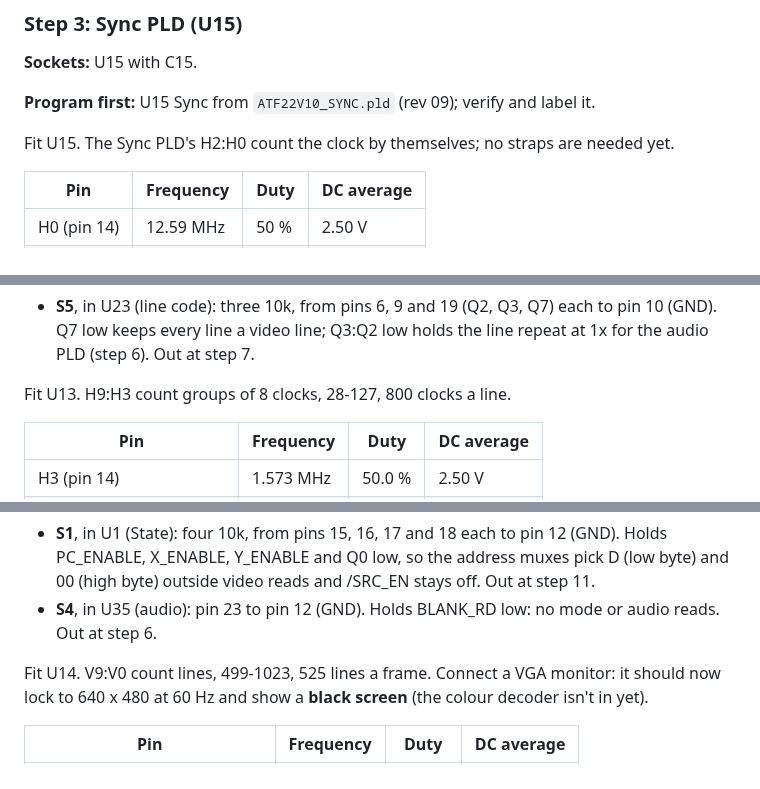
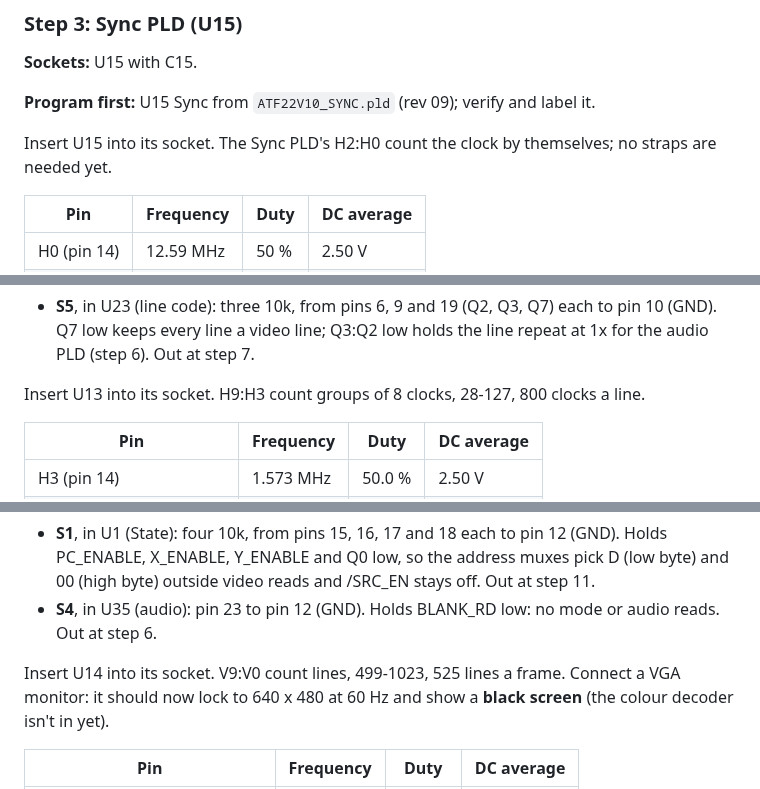
Before and after one commit to tocksin/placard, a Markdown page: docs/BRINGUP.md, 3 parts joined by grey strips. Drawn GitHub-style.

```diff
--- a/docs/BRINGUP.md
+++ b/docs/BRINGUP.md
@@ -160,7 +160,7 @@ its socket isn't in until step 3):
 **Program first:** U15 Sync from `ATF22V10_SYNC.pld` (rev 09); verify
 and label it.
 
-Fit U15.  The Sync PLD's H2:H0 count the clock by themselves; no straps are needed yet.
+Insert U15 into its socket.  The Sync PLD's H2:H0 count the clock by themselves; no straps are needed yet.
 
 | Pin | Frequency | Duty | DC average |
 |---|---|---|---|
@@ -187,7 +187,7 @@ isn't in yet; more in step 5):
   low holds the line repeat at 1x for the audio PLD (step 6).  Out at
   step 7.
 
-Fit U13.  H9:H3 count groups of 8 clocks, 28-127, 800 clocks a line.
+Insert U13 into its socket.  H9:H3 count groups of 8 clocks, 28-127, 800 clocks a line.
 
 | Pin | Frequency | Duty | DC average |
 |---|---|---|---|
@@ -228,7 +228,7 @@ audio PLD's BLANK_RD, so put in:
 - **S4**, in U35 (audio): pin 23 to pin 12 (GND).  Holds BLANK_RD low: no
   mode or audio reads.  Out at step 6.
 
-Fit U14.  V9:V0 count lines, 499-1023, 525 lines a frame.  Connect a VGA monitor:
+Insert U14 into its socket.  V9:V0 count lines, 499-1023, 525 lines a frame.  Connect a VGA monitor:
 it should now lock to 640 x 480 at 60 Hz and show a **black screen** (the
 colour decoder isn't in yet).
 
```
Also changed, not shown: other parts of docs/BRINGUP.md (+22 -22 lines).
